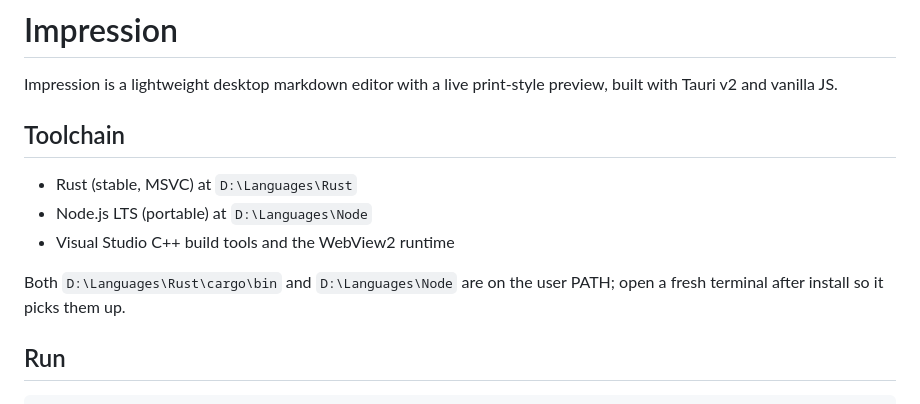
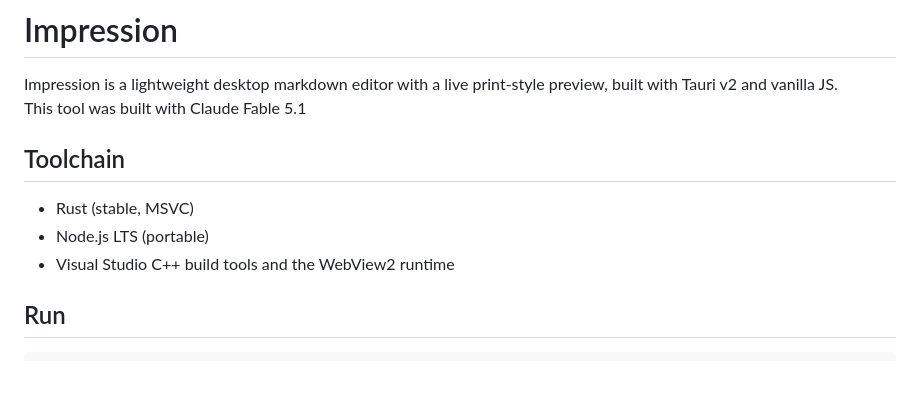
Before and after one commit to mikeverwer/Impression, a Markdown page: README.md, the part around the change. GitHub-like rendering; blank space fills up the shorter version.

```diff
--- a/README.md
+++ b/README.md
@@ -1,14 +1,13 @@
 # Impression
 
 Impression is a lightweight desktop markdown editor with a live print-style preview, built with Tauri v2 and vanilla JS.
+This tool was built with Claude Fable 5.1
 
 ## Toolchain
 
-- Rust (stable, MSVC) at `D:\Languages\Rust`
-- Node.js LTS (portable) at `D:\Languages\Node`
+- Rust (stable, MSVC)
+- Node.js LTS (portable)
 - Visual Studio C++ build tools and the WebView2 runtime
-
-Both `D:\Languages\Rust\cargo\bin` and `D:\Languages\Node` are on the user PATH; open a fresh terminal after install so it picks them up.
 
 ## Run
 
```
